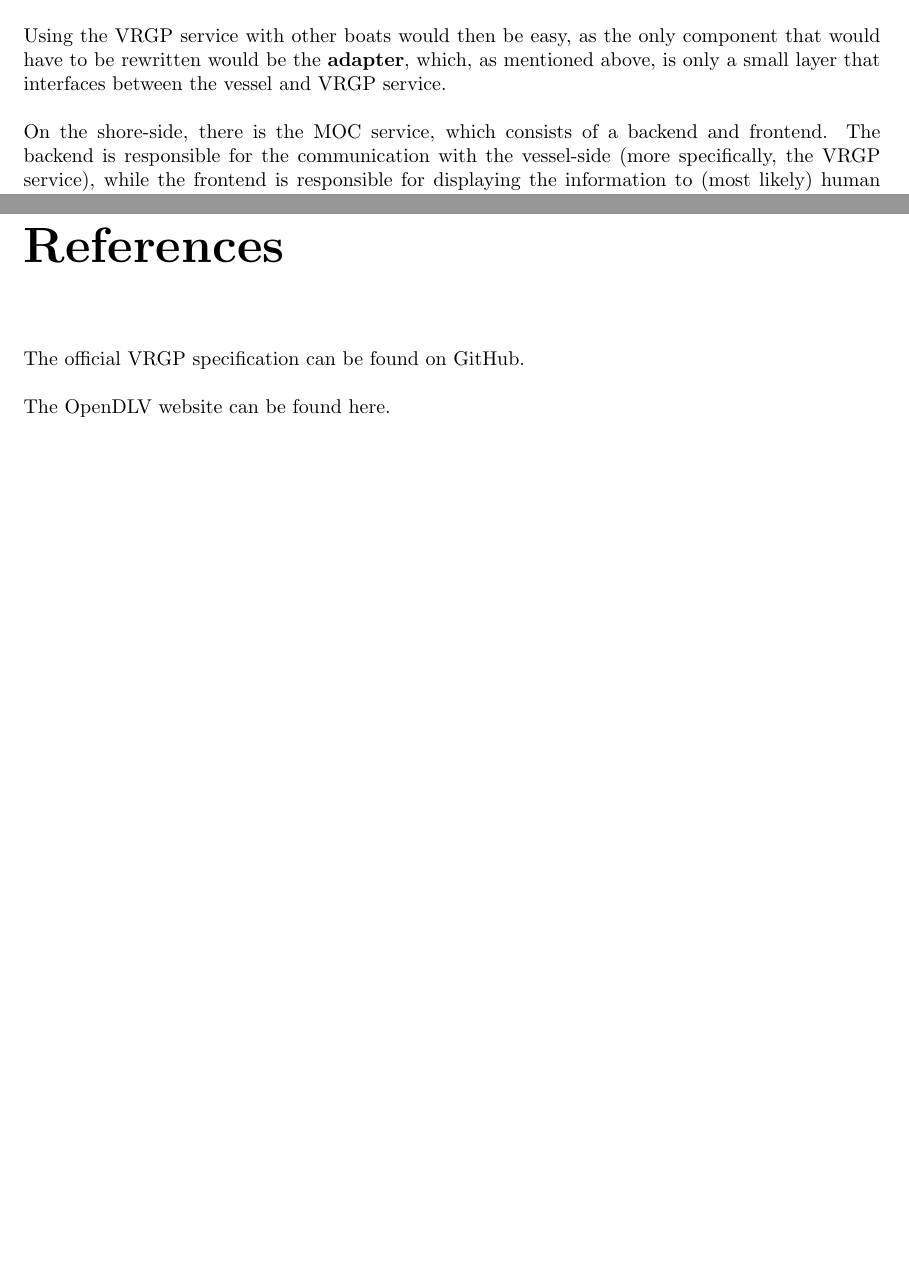
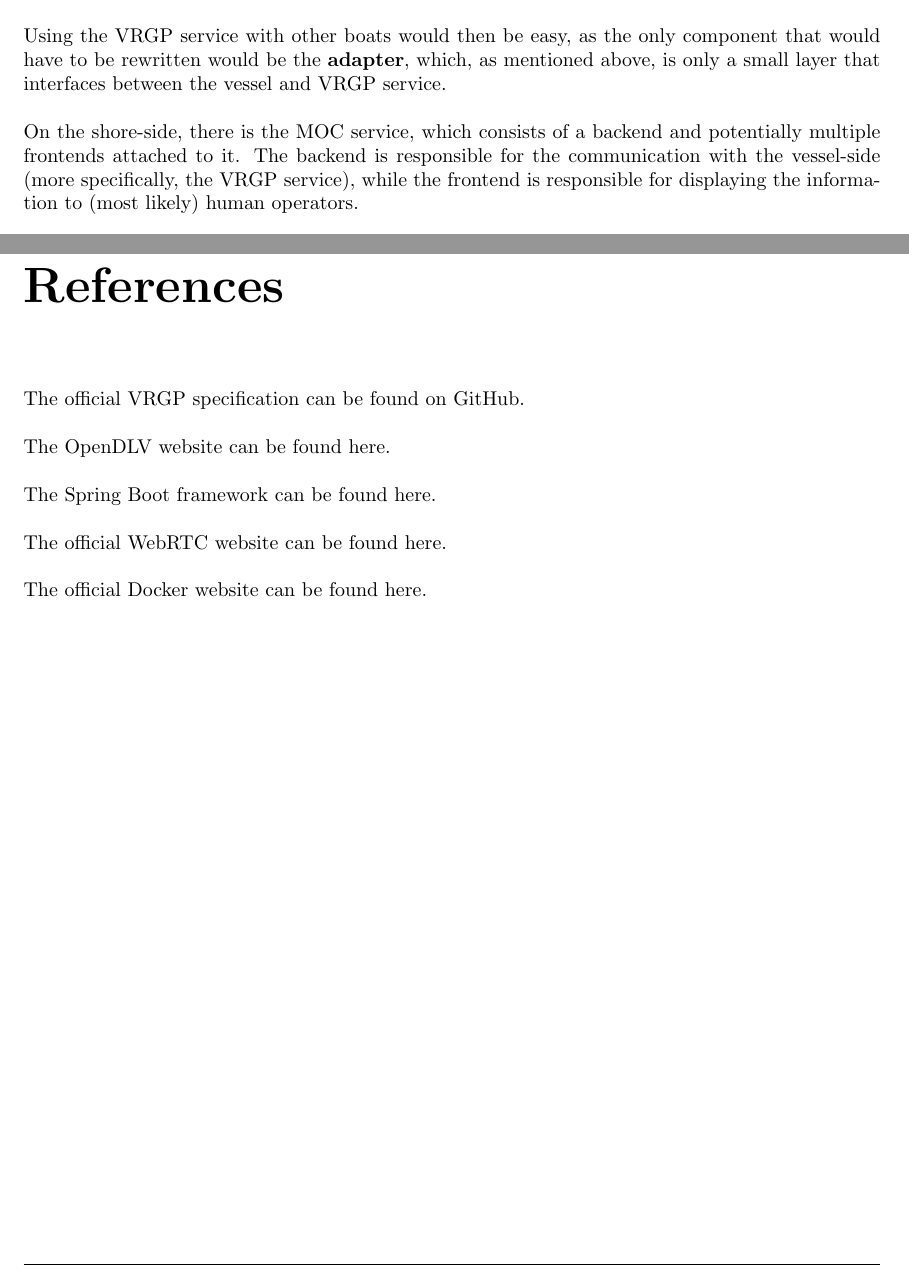
Before and after one commit to RemoteBoatX/vrgp-docs, a LaTeX document (documentation/technical-documentation/technical-documentation.tex, which reads documentation/technical-documentation/chapters/design.tex, documentation/technical-documentation/chapters/references.tex): two parts of pages 18 and 30 of 31, joined at a grey line, cut so that both start at the same text, the shorter picture padded with empty space. Compiled offline with pdfLaTeX.

Commit message:
Update tech doc with some of the review findings

```diff
--- a/documentation/technical-documentation/chapters/design.tex
+++ b/documentation/technical-documentation/chapters/design.tex
@@ -15,7 +15,7 @@ The purpose of the VRGP implementation is to create an independent system implem
 \\\\
 Using the VRGP service with other boats would then be easy, as the only component that would have to be rewritten would be the \textbf{adapter}, which, as mentioned above, is only a small layer that interfaces between the vessel and VRGP service.
 \\\\
-On the shore-side, there is the MOC service, which consists of a backend and frontend. The backend is responsible for the communication with the vessel-side (more specifically, the VRGP service), while the frontend is responsible for displaying the information to (most likely) human operators.
+On the shore-side, there is the MOC service, which consists of a backend and potentially multiple frontends attached to it. The backend is responsible for the communication with the vessel-side (more specifically, the VRGP service), while the frontend is responsible for displaying the information to (most likely) human operators.
 \\\\
 An image of the current architecture of the VRGP implementation can be seen below.
 
--- a/documentation/technical-documentation/chapters/references.tex
+++ b/documentation/technical-documentation/chapters/references.tex
@@ -1,3 +1,9 @@
 The official VRGP specification can be found on \href{https://github.com/aboamare/vrgp-specifications/blob/master/Protocol\%20specification.md}{GitHub}.
 \\\\
 The OpenDLV website can be found \href{https://opendlv.org}{here}.
+\\\\
+The Spring Boot framework can be found \href{https://spring.io/projects/spring-boot}{here}.
+\\\\
+The official WebRTC website can be found \href{https://webrtc.org/}{here}.
+\\\\
+The official Docker website can be found \href{https://www.docker.com/}{here}.
```
Also changed, not shown: documentation/technical-documentation/chapters/requirements.tex (+1 -1 lines).
